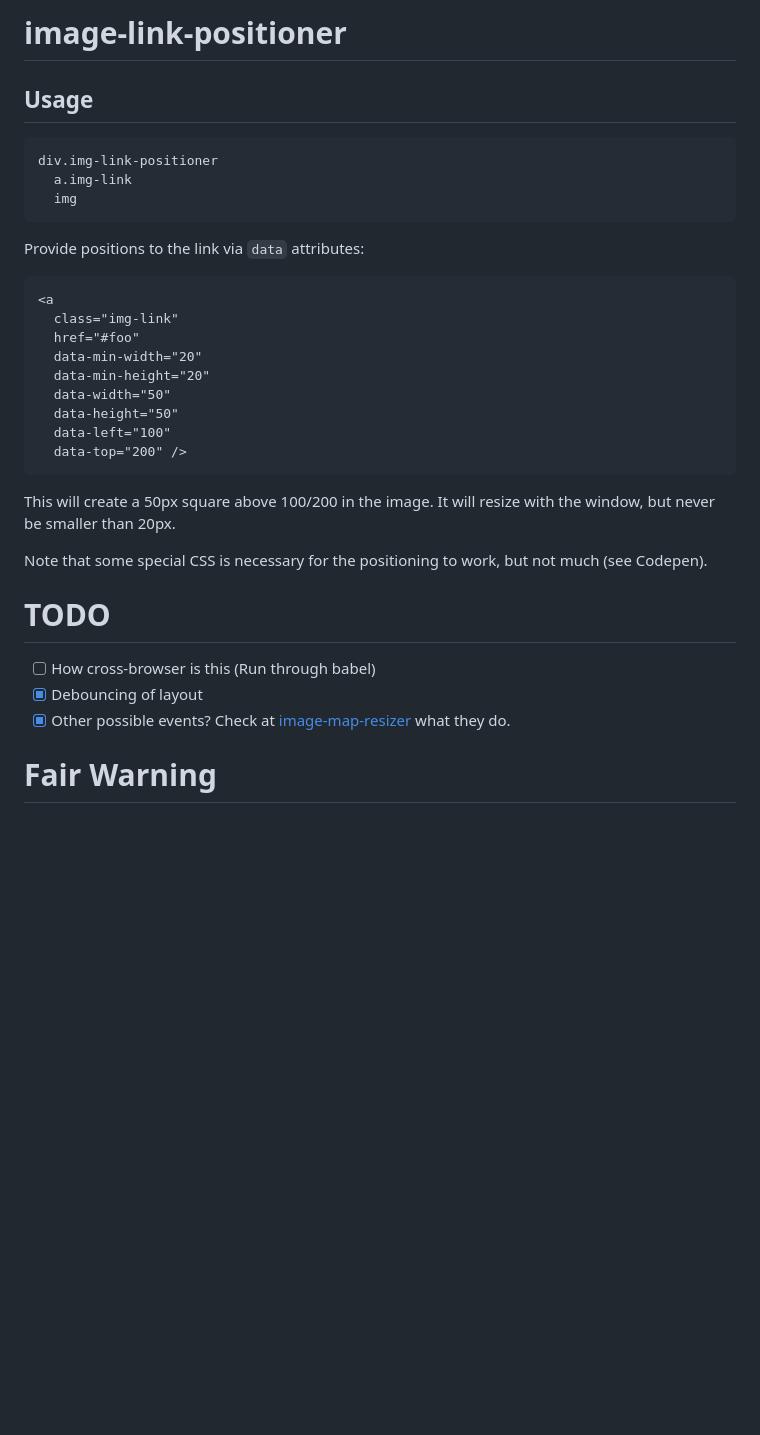
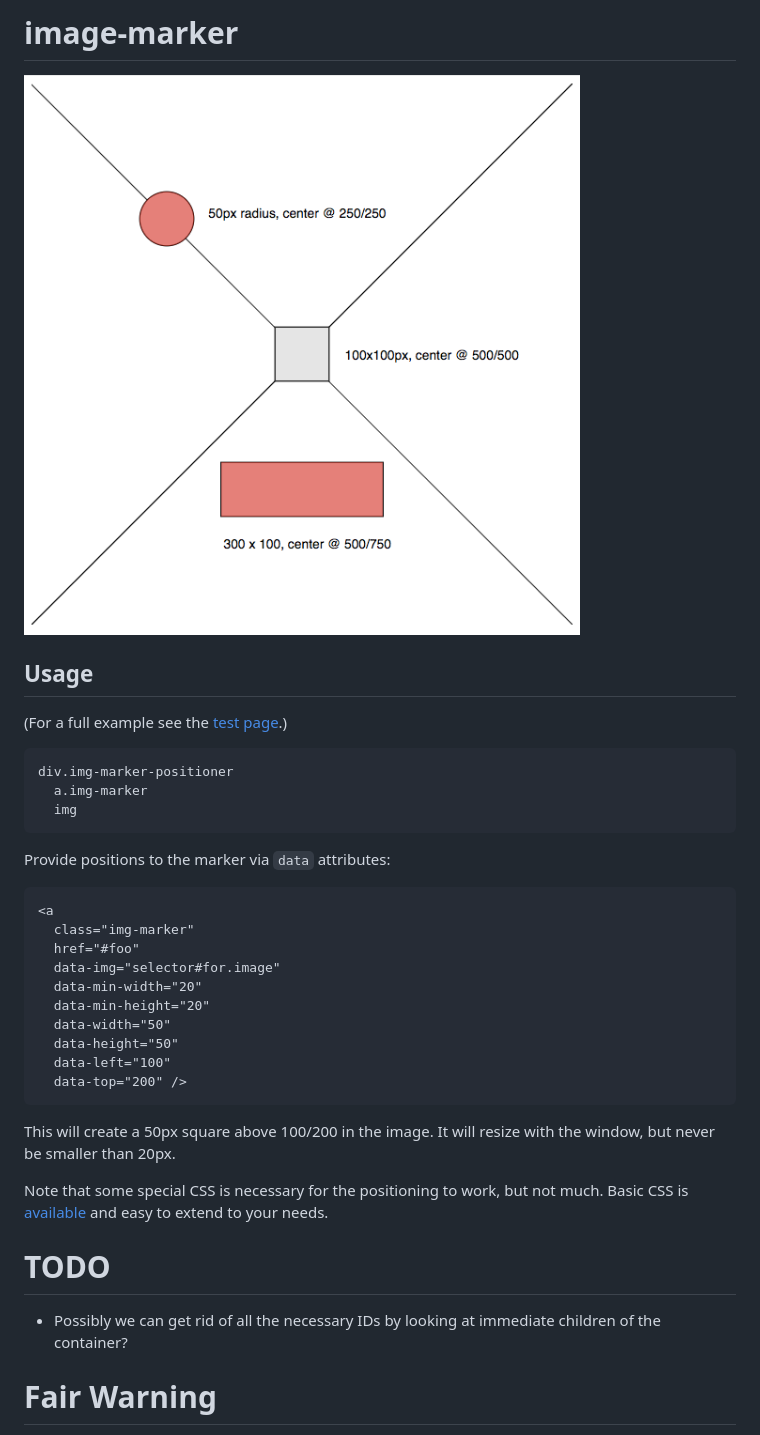
Before and after one commit to prayerslayer/image-marker, a Markdown page: README.md, the part around the change. Rendered like a GitHub page; pictures changed too: screen.png (added); blank space fills up the shorter version.

```diff
--- a/README.md
+++ b/README.md
@@ -1,19 +1,24 @@
-# image-link-positioner
+# image-marker
+
+![Screenshot showing some boxes with red, partially transparent overlays that perfectly matches the underlying shape.](screen.png)
 
 ## Usage
 
+(For a full example see the [test page](index.html).)
+
 ~~~ jade
-div.img-link-positioner
-  a.img-link
+div.img-marker-positioner
+  a.img-marker
   img
 ~~~
 
-Provide positions to the link via `data` attributes:
+Provide positions to the marker via `data` attributes:
 
 ~~~ html
 <a
-  class="img-link"
+  class="img-marker"
   href="#foo"
+  data-img="selector#for.image"
   data-min-width="20"
   data-min-height="20"
   data-width="50"
@@ -24,13 +29,11 @@ Provide positions to the link via `data` attributes:
 
 This will create a 50px square above 100/200 in the image. It will resize with the window, but never be smaller than 20px.
 
-Note that some special CSS is necessary for the positioning to work, but not much (see Codepen).
+Note that some special CSS is necessary for the positioning to work, but not much. Basic CSS is [available](dist/image-marker.min.css) and easy to extend to your needs.
 
 # TODO
 
-- [ ] How cross-browser is this (Run through babel)
-- [x] Debouncing of layout
-- [x] Other possible events? Check at [image-map-resizer](https://github.com/davidjbradshaw/image-map-resizer/blob/master/js/imageMapResizer.js) what they do.
+* Possibly we can get rid of all the necessary IDs by looking at immediate children of the container?
 
 # Fair Warning
 
```
Also changed, not shown: 16 other files.
